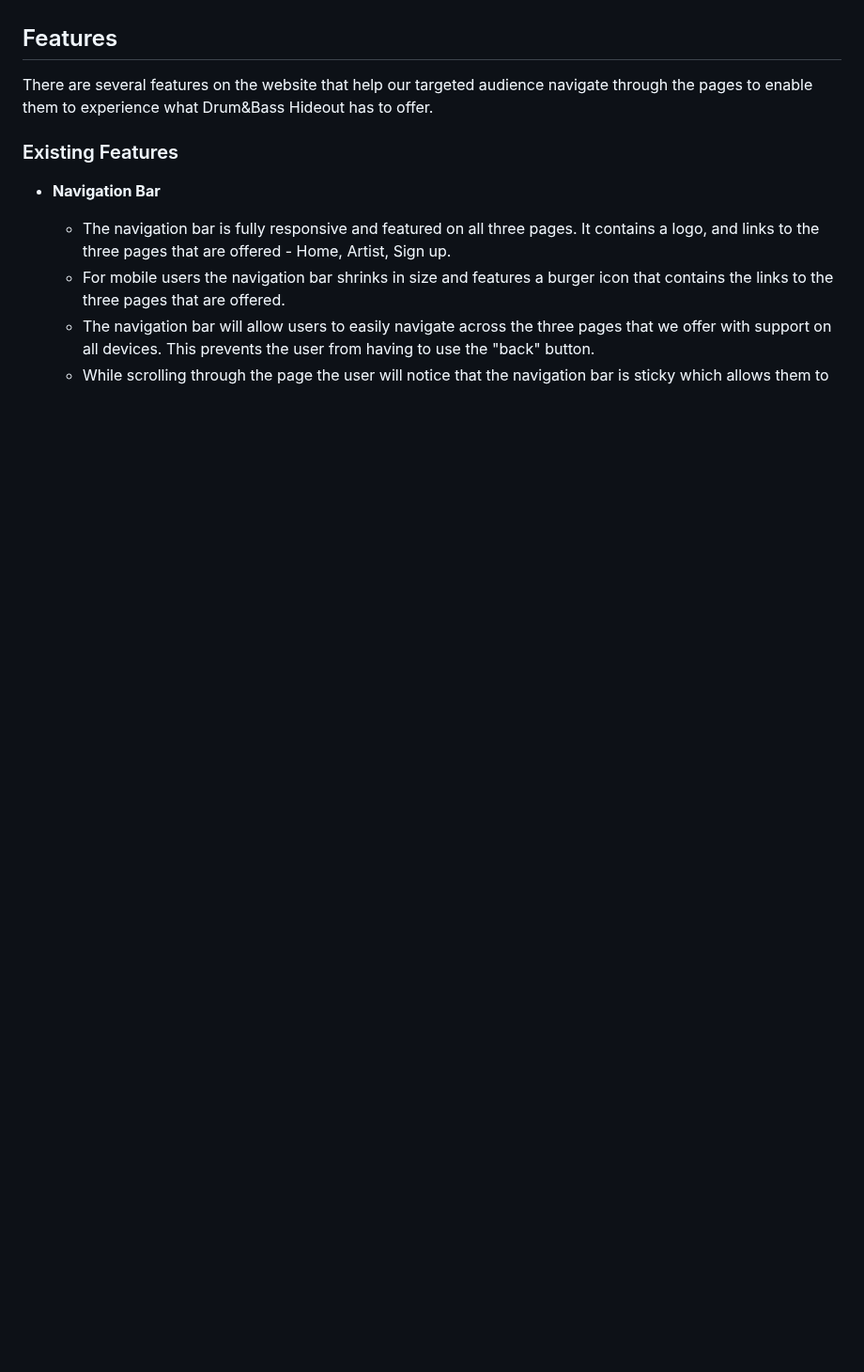
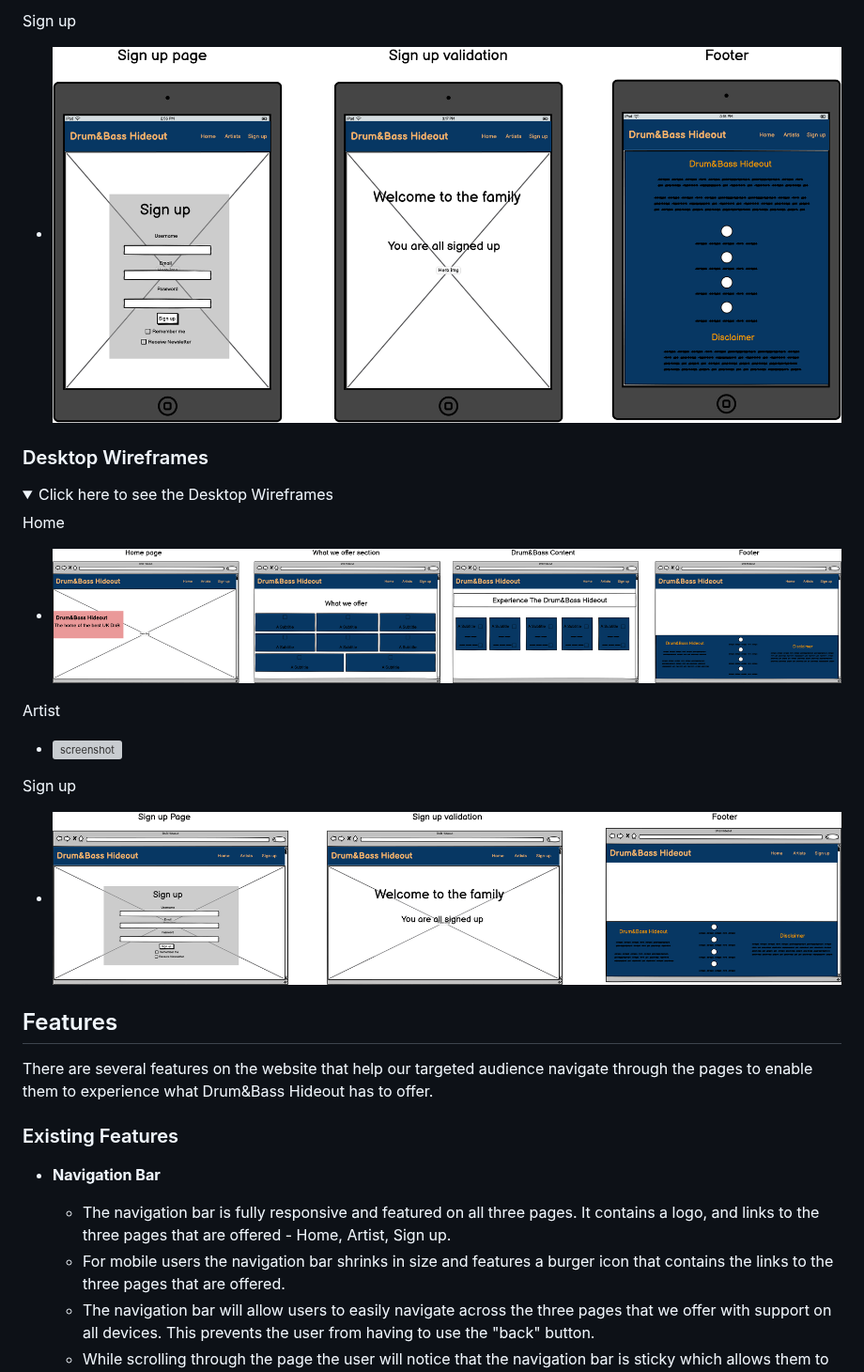
Before and after one commit to Jordan-Boulton1/Drum-Bass-Hideout, a Markdown page: README.md, the part around one of its changes. Shown at 94% size. Drawn GitHub-style; folded sections open; blank space fills up the shorter version; grey boxes are pictures that could not be loaded.

Commit message:
feat: add wireframe content into readme

```diff
--- a/README.md
+++ b/README.md
@@ -31,3 +62,21 @@ I used [huemint.com](https://huemint.com/website-1/#palette=e7eef4-1d1d25-ff8c00
+Sign up
+  - ![screenshot](https://github.com/Jordan-Boulton1/Drum-Bass-Hideout/blob/main/assets/documentation/wireframes/tablet-signup-page.png)
+</details>
+
+### Desktop Wireframes
+
+<details>
+<summary> Click here to see the Desktop Wireframes </summary>
+
+Home
+  - ![screenshot](https://github.com/Jordan-Boulton1/Drum-Bass-Hideout/blob/main/assets/documentation/wireframes/desktop-home-page.png)
+
+Artist
+  - ![screenshot](https://github.com/Jordan-Boulton1/Drum-Bass-Hideout/blob/main/assets/documentation/wireframes/desktop-artist-page.png)
+
+Sign up
+  - ![screenshot](https://github.com/Jordan-Boulton1/Drum-Bass-Hideout/blob/main/assets/documentation/wireframes/desktop-signup-page.png)
+</details>
 
 ## Features
 
```
Also changed, not shown: other parts of README.md (+31 -0 lines).
